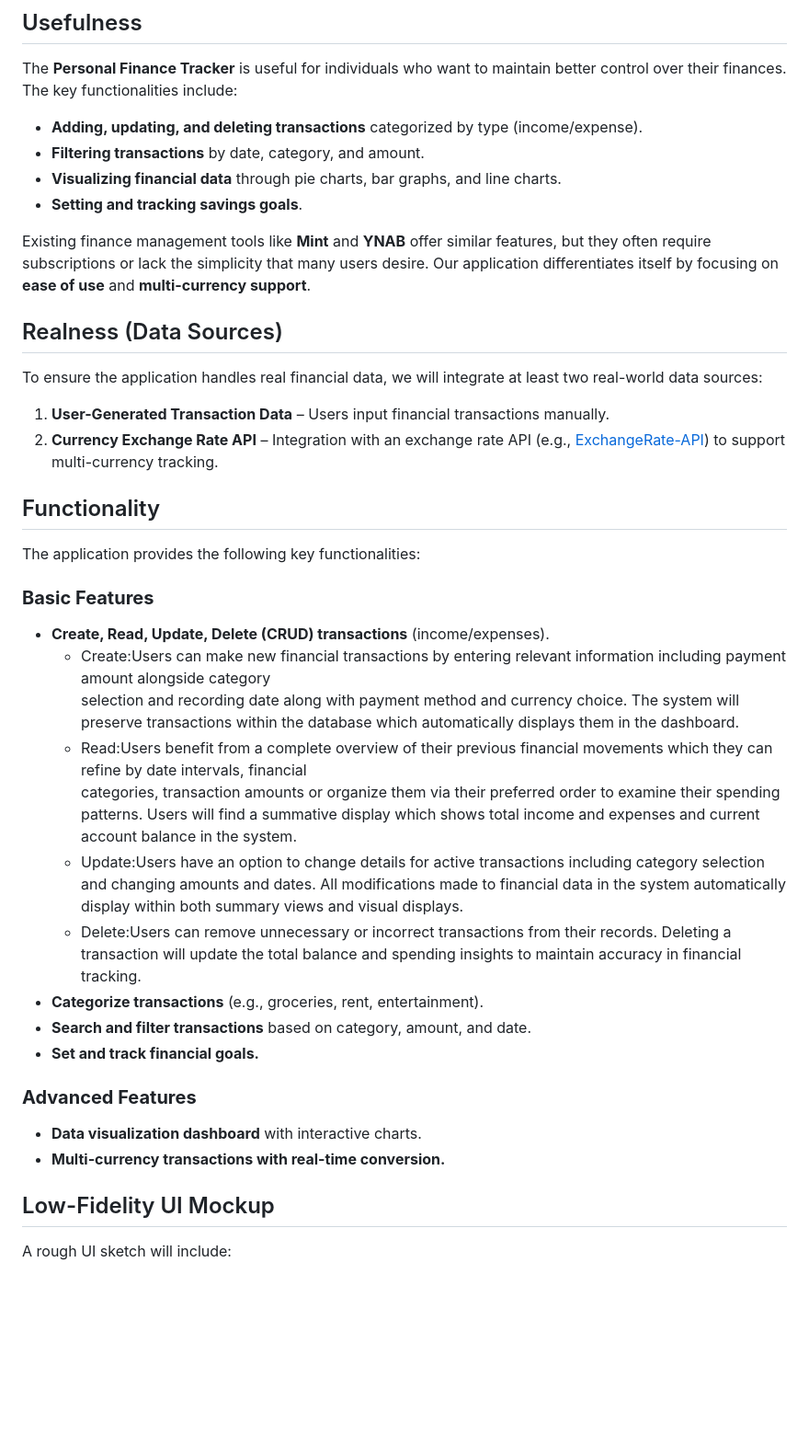
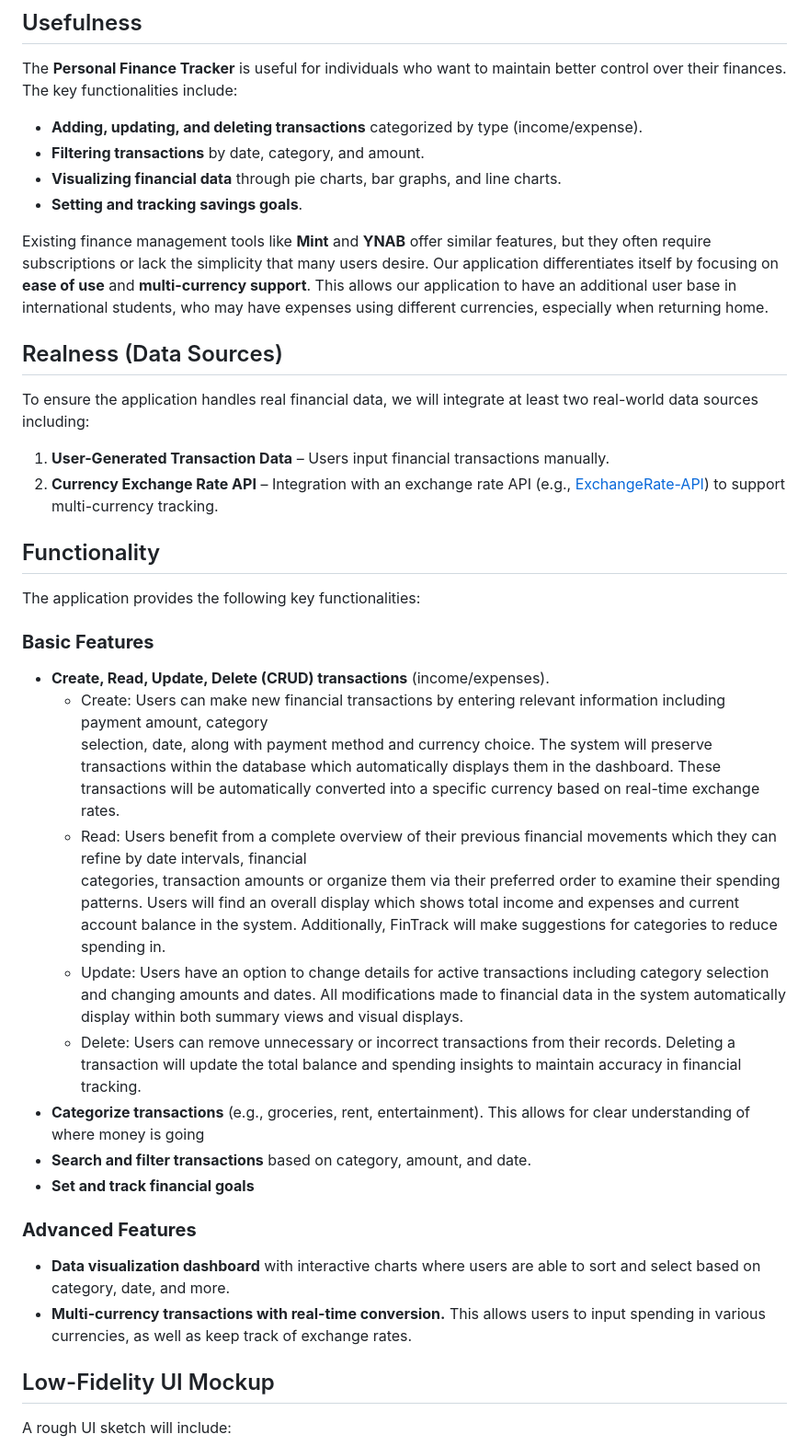
Before and after one commit to cs411-alawini/sp25-cs411-team090-ZeroBug, a Markdown page: doc/proposal.md, the part around the change. Shown at 92% size. GitHub-like rendering; blank space fills up the shorter version.

```diff
--- a/doc/proposal.md
+++ b/doc/proposal.md
@@ -30,10 +30,10 @@ The **Personal Finance Tracker** is useful for individuals who want to maintain
 - **Visualizing financial data** through pie charts, bar graphs, and line charts.
 - **Setting and tracking savings goals**.
 
-Existing finance management tools like **Mint** and **YNAB** offer similar features, but they often require subscriptions or lack the simplicity that many users desire. Our application differentiates itself by focusing on **ease of use** and **multi-currency support**.
+Existing finance management tools like **Mint** and **YNAB** offer similar features, but they often require subscriptions or lack the simplicity that many users desire. Our application differentiates itself by focusing on **ease of use** and **multi-currency support**. This allows our application to have an additional user base in international students, who may have expenses using different currencies, especially when returning home.
 
 ## Realness (Data Sources)
-To ensure the application handles real financial data, we will integrate at least two real-world data sources:
+To ensure the application handles real financial data, we will integrate at least two real-world data sources including:
 1. **User-Generated Transaction Data** – Users input financial transactions manually.
 2. **Currency Exchange Rate API** – Integration with an exchange rate API (e.g., [ExchangeRate-API](https://www.exchangerate-api.com/)) to support multi-currency tracking.
 
@@ -41,23 +41,23 @@ To ensure the application handles real financial data, we will integrate at leas
 The application provides the following key functionalities:
 ### **Basic Features**
 - **Create, Read, Update, Delete (CRUD) transactions** (income/expenses).
-  - Create:Users can make new financial transactions by entering relevant information including payment amount alongside category
-  selection and recording date along with payment method and currency choice. The system will preserve transactions within the database
-  which automatically displays them in the dashboard.
-  - Read:Users benefit from a complete overview of their previous financial movements which they can refine by date intervals, financial
-  categories, transaction amounts or organize them via their preferred order to examine their spending patterns. Users will find a summative
-  display which shows total income and expenses and current account balance in the system.
-  - Update:Users have an option to change details for active transactions including category selection and changing amounts and dates. All
+  - Create: Users can make new financial transactions by entering relevant information including payment amount, category
+  selection, date, along with payment method and currency choice. The system will preserve transactions within the database
+  which automatically displays them in the dashboard. These transactions will be automatically converted into a specific currency based on real-time exchange rates.
+  - Read: Users benefit from a complete overview of their previous financial movements which they can refine by date intervals, financial
+  categories, transaction amounts or organize them via their preferred order to examine their spending patterns. Users will find an overall
+  display which shows total income and expenses and current account balance in the system. Additionally, FinTrack will make suggestions for categories to reduce spending in.
+  - Update: Users have an option to change details for active transactions including category selection and changing amounts and dates. All
   modifications made to financial data in the system automatically display within both summary views and visual displays.
-  - Delete:Users can remove unnecessary or incorrect transactions from their records. Deleting a transaction will update the total balance
+  - Delete: Users can remove unnecessary or incorrect transactions from their records. Deleting a transaction will update the total balance
   and spending insights to maintain accuracy in financial tracking.
-- **Categorize transactions** (e.g., groceries, rent, entertainment).
+- **Categorize transactions** (e.g., groceries, rent, entertainment). This allows for clear understanding of where money is going
 - **Search and filter transactions** based on category, amount, and date.
-- **Set and track financial goals.**
+- **Set and track financial goals**
 
 ### **Advanced Features**
-- **Data visualization dashboard** with interactive charts.
-- **Multi-currency transactions with real-time conversion.**
+- **Data visualization dashboard** with interactive charts where users are able to sort and select based on category, date, and more.
+- **Multi-currency transactions with real-time conversion.** This allows users to input spending in various currencies, as well as keep track of exchange rates.
 
 ## Low-Fidelity UI Mockup
 A rough UI sketch will include:
```
